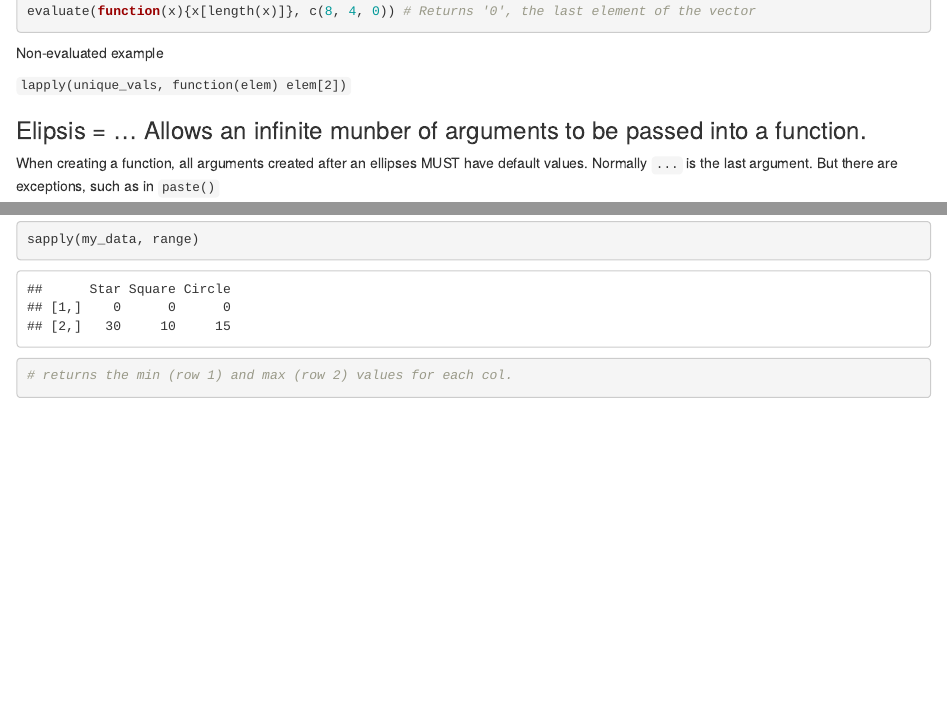
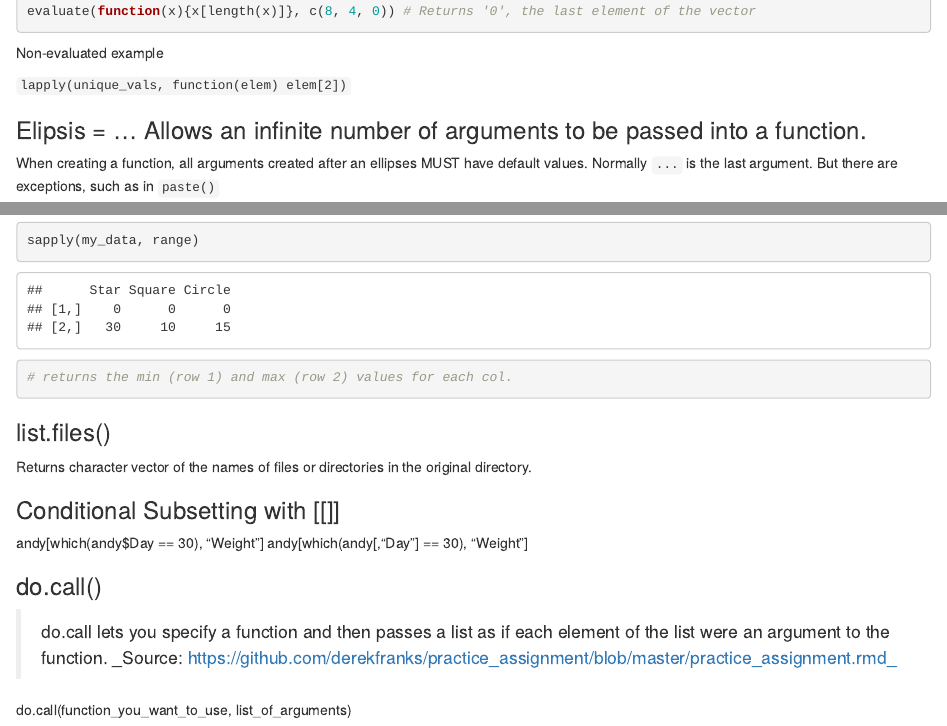
Before and after one commit to jpinelo/datasciencecoursera, an R Markdown document (Course Notes Data Science.Rmd): the page in a window 1100 px wide, from 8520 px down, and a second part further down, joined at a grey line. Rendered offline with R 4.5, knitr and Pandoc, with nearby package versions; code that draws random numbers runs with fixed seeds of ours.

Commit message:
adds do.call()

````diff
--- a/Course Notes Data Science.Rmd
+++ b/Course Notes Data Science.Rmd
@@ -287,7 +287,7 @@ Non-evaluated example
 
 `lapply(unique_vals, function(elem) elem[2])`
 
-### Elipsis = ...  Allows an infinite munber of arguments to be passed into a function.
+### Elipsis = ...  Allows an infinite number of arguments to be passed into a function.
 When creating a function, all arguments created after an ellipses MUST have default values.
 Normally  `...` is the last argument. But there are exceptions, such as in `paste()`
 
@@ -417,3 +417,17 @@ sapply(my_data, range)
 
 # returns the min (row 1) and max (row 2) values for each col.
 ```
+
+### list.files()
+Returns character vector of the names of files or directories in the original directory.
+
+### Conditional Subsetting with [[]]
+andy[which(andy$Day == 30), "Weight"]
+andy[which(andy[,"Day"] == 30), "Weight"]
+
+
+### do.call()
+
+> do.call lets you specify a function and then passes a list as if each element of the list were an argument to the function. _Source: https://github.com/derekfranks/practice_assignment/blob/master/practice_assignment.rmd_
+
+do.call(function_you_want_to_use, list_of_arguments)
````
Also changed, not shown: Course_Notes_Data_Science.html, Course_Notes_Data_Science.pdf, Course Notes Data Science.Rmd (2 more changed lines).
